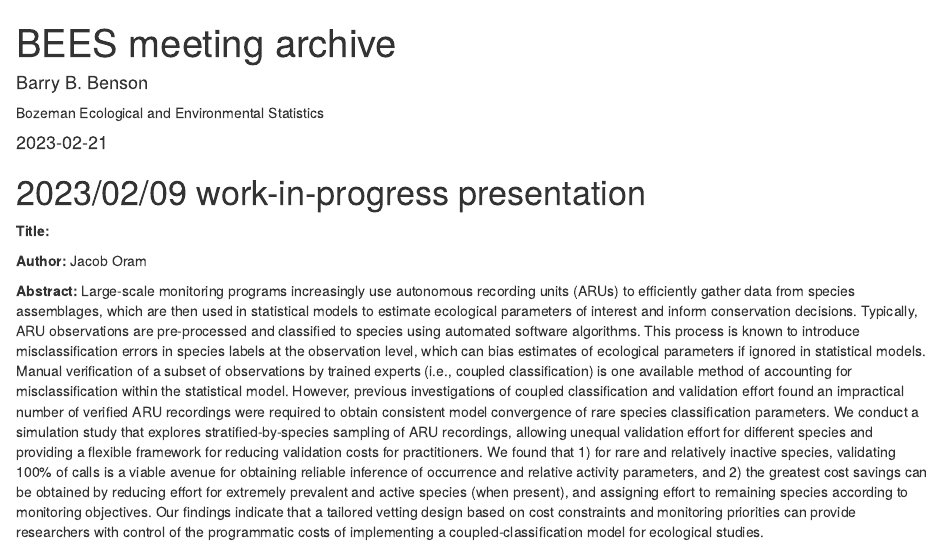
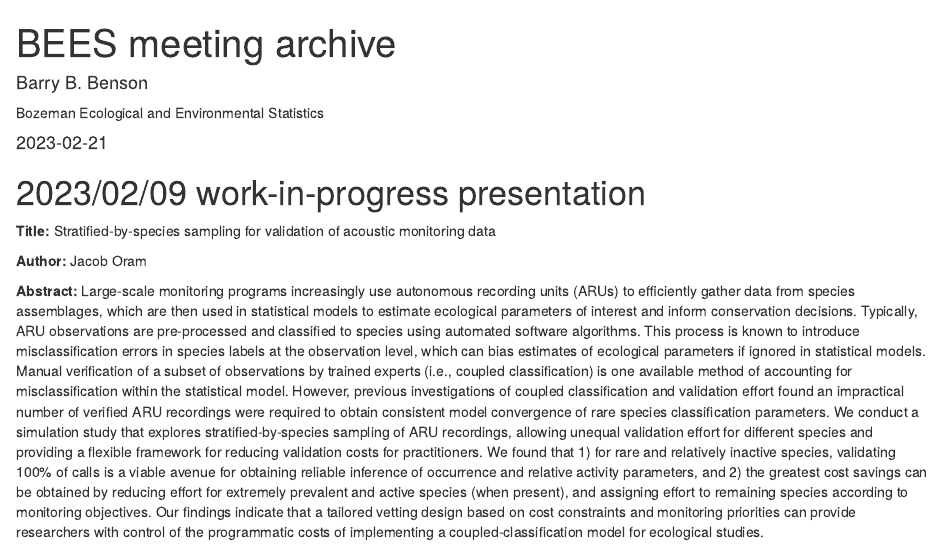
Before and after one commit to StrattonCh/BEES_aux, an R Markdown document (index.rmd): the page in a window 1100 px wide, from its top. Rendered offline with R 4.5, knitr and Pandoc, with nearby package versions; drawn as R Markdown's standard HTML page in place of the format the file asks for.

Commit message:
added title to 02/09 presentation

```diff
--- a/index.rmd
+++ b/index.rmd
@@ -18,7 +18,7 @@ csl: biometrics_notes.csl
 
 # 2023/02/09 work-in-progress presentation
 
-__Title:__
+__Title:__ Stratified-by-species sampling for validation of acoustic monitoring data
 
 __Author:__ Jacob Oram
 
```
Also changed, not shown: index.html.
